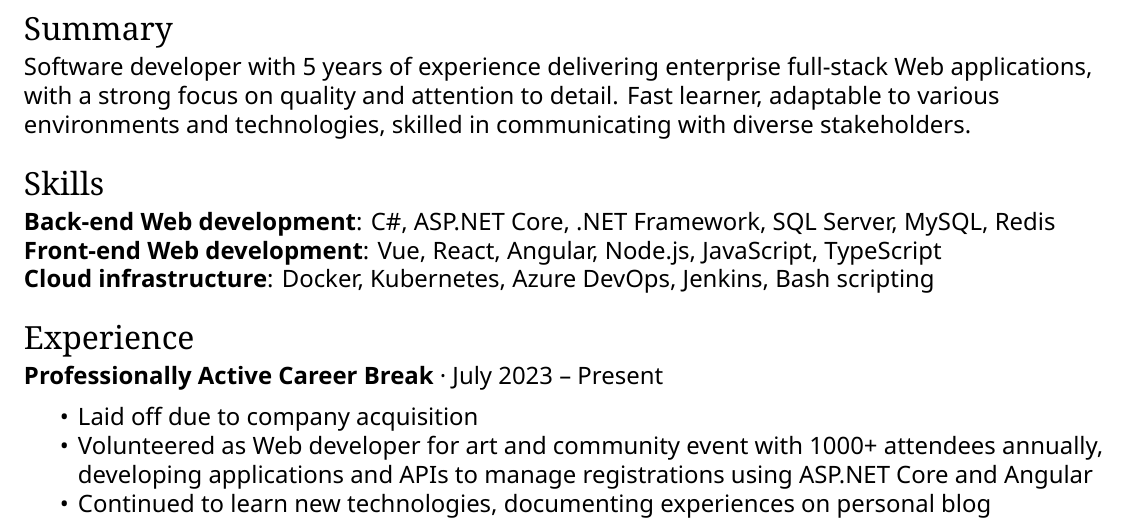
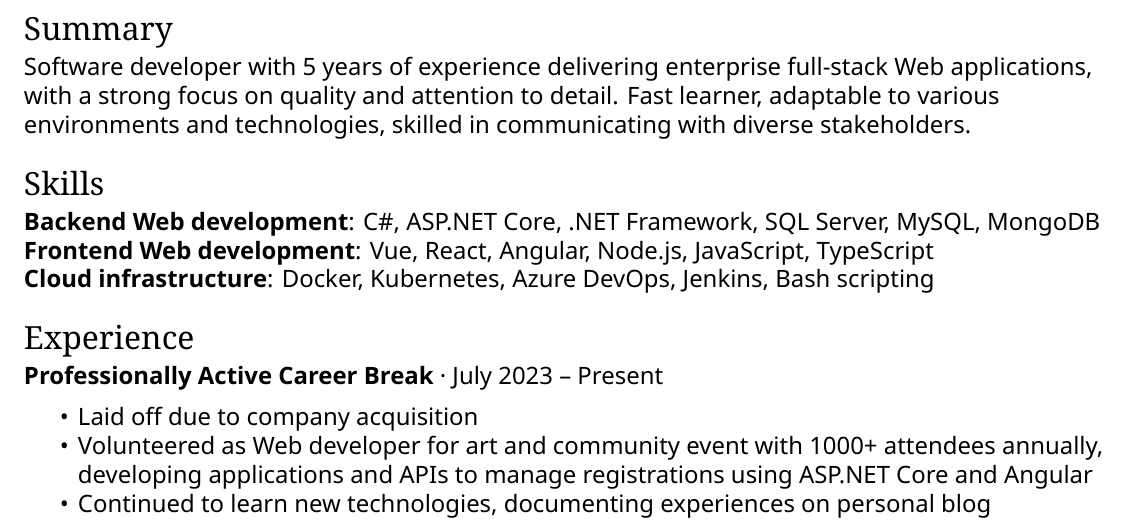
Before and after one commit to ObjectBoxPC/resume, a LaTeX CV (resume.tex): part of the page, cut so that both start at the same text. Compiled offline with XeLaTeX.

Commit message:
Replace Redis with MongoDB in skills to reflect "NoSQL"
Also remove the hyphens so the backend skills still fit on one line.

```diff
--- a/resume.tex
+++ b/resume.tex
@@ -44,8 +44,8 @@
 	\newcommand{\skillitem}[2]{\item \textbf{#1}: #2}
 
 	\begin{itemize}[left=0.25in .. 0.25in,label={},itemindent=-0.25in]
-		\skillitem{Back-end Web development}{C\#, ASP.NET Core, .NET Framework, SQL Server, MySQL, Redis}
-		\skillitem{Front-end Web development}{Vue, React, Angular, Node.js, JavaScript, TypeScript}
+		\skillitem{Backend Web development}{C\#, ASP.NET Core, .NET Framework, SQL Server, MySQL, MongoDB}
+		\skillitem{Frontend Web development}{Vue, React, Angular, Node.js, JavaScript, TypeScript}
 		\skillitem{Cloud infrastructure}{Docker, Kubernetes, Azure DevOps, Jenkins, Bash scripting}
 	\end{itemize}
 
```
